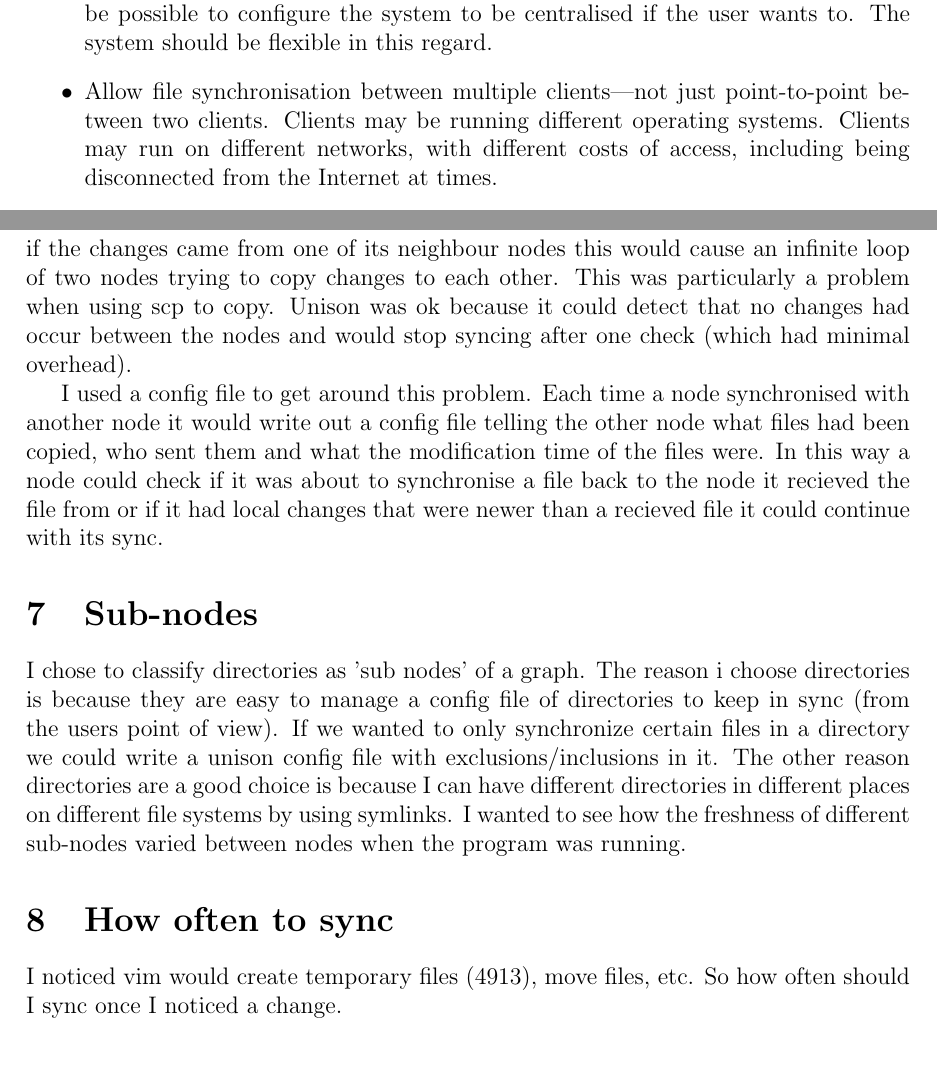
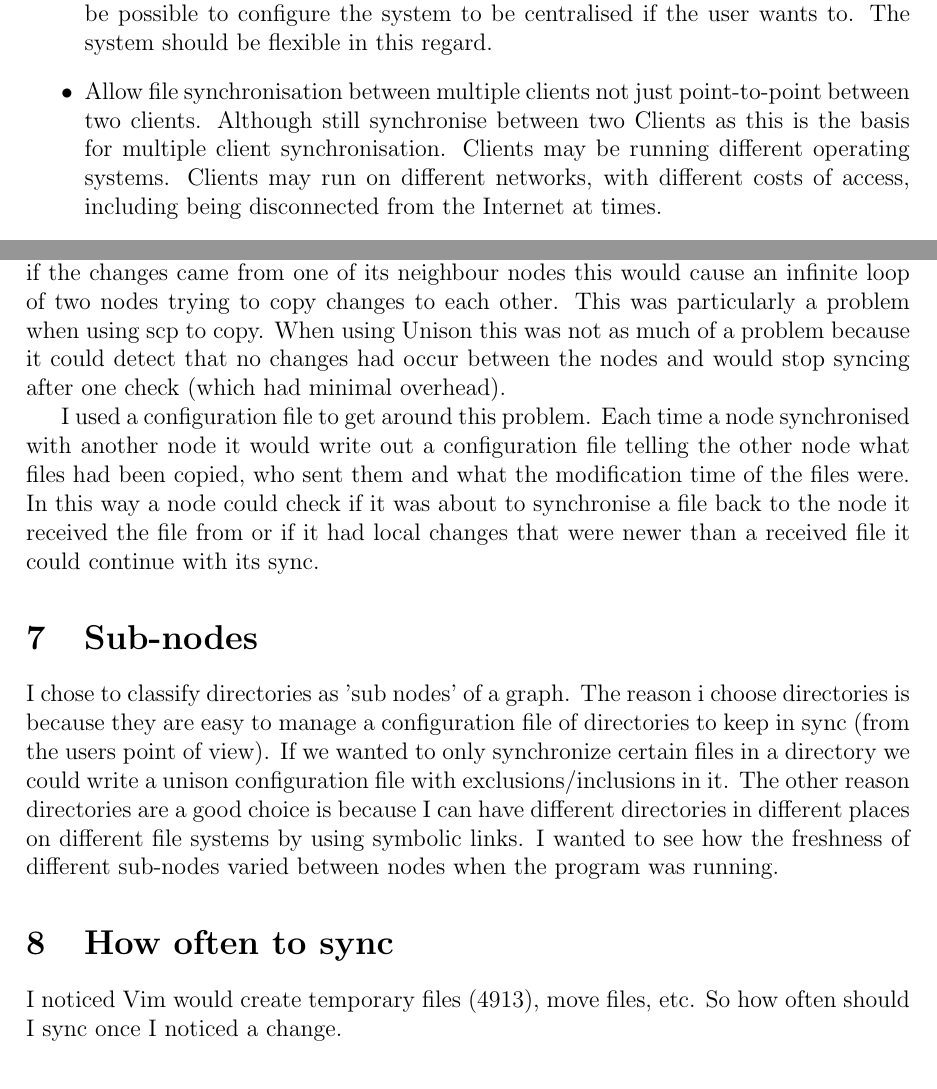
Before and after one commit to ohare/Private-Sync, a LaTeX document (Final/FinalReport.tex): two parts of pages 3 and 8 of 13, joined at a grey line, cut so that both start at the same text, the shorter picture padded with empty space. Compiled offline with pdfLaTeX.

Commit message:
Minor report edits, folderstowatch/folders.dat changes, not finished

```diff
--- a/Final/FinalReport.tex
+++ b/Final/FinalReport.tex
@@ -44,7 +44,9 @@ no centralised server, just many cooperating client nodes. However it should be
 possible to configure the system to be centralised if the user wants to. The
 system should be flexible in this regard.
 
-\item Allow file synchronisation between multiple clients---not just point-to-point between two clients. Clients may be
+\item Allow file synchronisation between multiple clients not just point-to-point
+between two clients. Although still synchronise between two Clients as this is the
+basis for multiple client synchronisation. Clients may be
 running different operating systems. Clients may run on different networks, with different costs of access, including being disconnected from the Internet at times.
 
 \item Allow for fine-grained user control for the majority of the program's
@@ -369,30 +377,30 @@ it was watching and would then try to copy these changes to other
 nodes that it was connected to. The problem was that if the changes
 came from one of its neighbour nodes this would cause an infinite loop
 of two nodes trying to copy changes to each other. This was particularly
-a problem when using scp to copy. Unison was ok because it could detect
-that no changes had occur between the nodes and would stop syncing after
-one check (which had minimal overhead).
+a problem when using scp to copy. When using Unison this was not as much of
+a problem because it could detect that no changes had occur between the nodes
+and would stop syncing after one check (which had minimal overhead).
 
-I used a config file to get around this problem. Each time a node
-synchronised with another node it would write out a config file telling
+I used a configuration file to get around this problem. Each time a node
+synchronised with another node it would write out a configuration file telling
 the other node what files had been copied, who sent them and what the
 modification time of the files were. In this way a node could check
-if it was about to synchronise a file back to the node it recieved
-the file from or if it had local changes that were newer than a recieved
+if it was about to synchronise a file back to the node it received
+the file from or if it had local changes that were newer than a received
 file it could continue with its sync.
 
 \section{Sub-nodes}
 I chose to classify directories as 'sub nodes' of a graph. The reason i choose
-directories is because they are easy to manage a config file of directories to
+directories is because they are easy to manage a configuration file of directories to
 keep in sync (from the users point of view). If we wanted to only synchronize
-certain files in a directory we could write a unison config file with exclusions/inclusions
-in it. The other reason directories are a good choice is because I can have
-different directories in different places on different file systems by using
-symlinks. I wanted to see how the freshness of different sub-nodes varied between
-nodes when the program was running.
+certain files in a directory we could write a unison configuration file with
+exclusions/inclusions in it. The other reason directories are a good choice
+is because I can have different directories in different places on different
+file systems by using symbolic links. I wanted to see how the freshness of different
+sub-nodes varied between nodes when the program was running.
 
 \section{How often to sync}
-I noticed vim would create temporary files  (4913), move files, etc.
+I noticed Vim would create temporary files  (4913), move files, etc.
 So how often should I sync once I noticed a change.
 
 
```
Also changed, not shown: Final/FinalReport.pdf, Final/FinalReport.tex (16 more changed lines), 4 other files.
